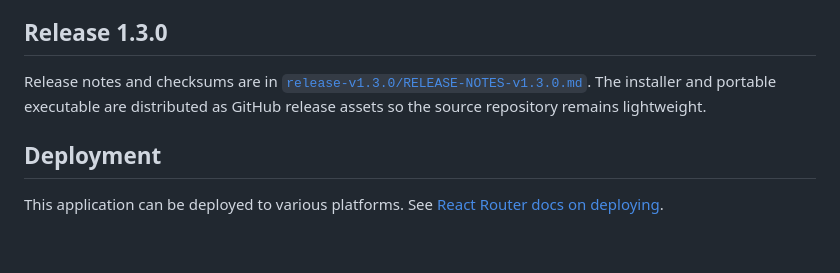
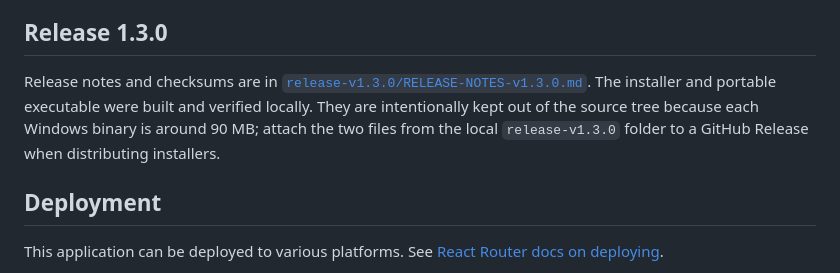
Before and after one commit to LukaStuurman/GEF-Database, a Markdown page: README.md, the part around the change. GitHub-like rendering; blank space fills up the shorter version.

Commit message:
Clarify Windows release asset distribution

```diff
--- a/README.md
+++ b/README.md
@@ -101,8 +101,10 @@ application data directory and is reused on subsequent starts.
 
 Release notes and checksums are in
 [`release-v1.3.0/RELEASE-NOTES-v1.3.0.md`](release-v1.3.0/RELEASE-NOTES-v1.3.0.md).
-The installer and portable executable are distributed as GitHub release
-assets so the source repository remains lightweight.
+The installer and portable executable were built and verified locally. They
+are intentionally kept out of the source tree because each Windows binary is
+around 90 MB; attach the two files from the local `release-v1.3.0` folder to a
+GitHub Release when distributing installers.
 
 ## Deployment
 
```
